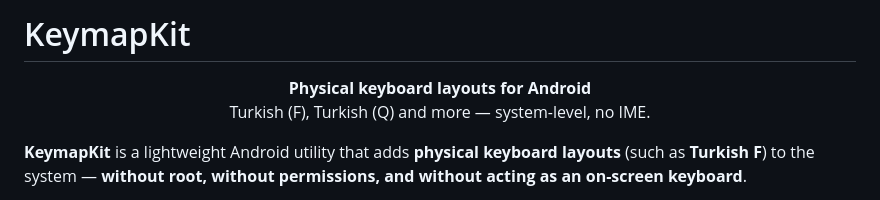
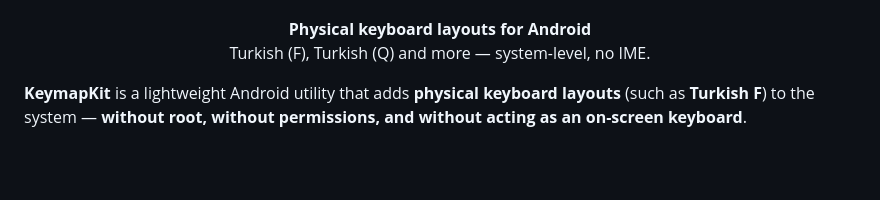
Before and after one commit to mahmutaunal/KeymapKit, a Markdown page: README.md, the part around one of its changes. Rendered like a GitHub page; blank space fills up the shorter version.

```diff
--- a/README.md
+++ b/README.md
@@ -11,6 +15,4 @@
 </p>
-
-# KeymapKit
 
 <p align="center">
   <strong>Physical keyboard layouts for Android</strong><br/>
```
Also changed, not shown: other parts of README.md (+5 -1 lines).
